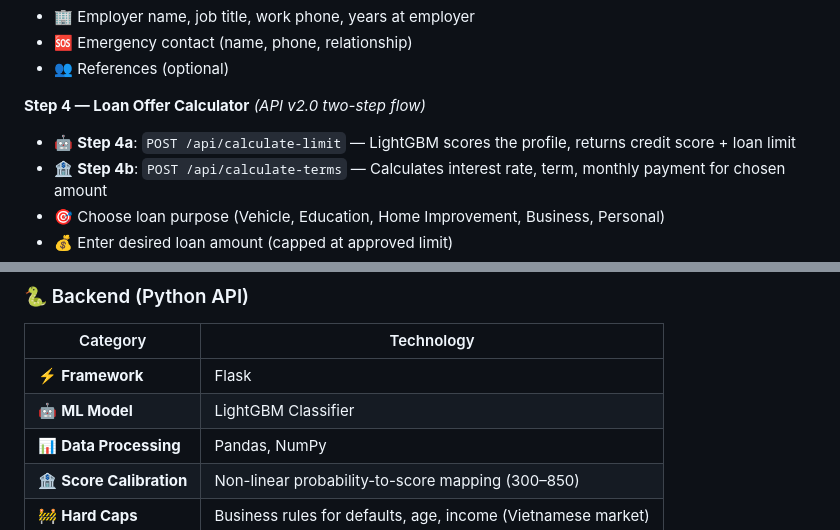
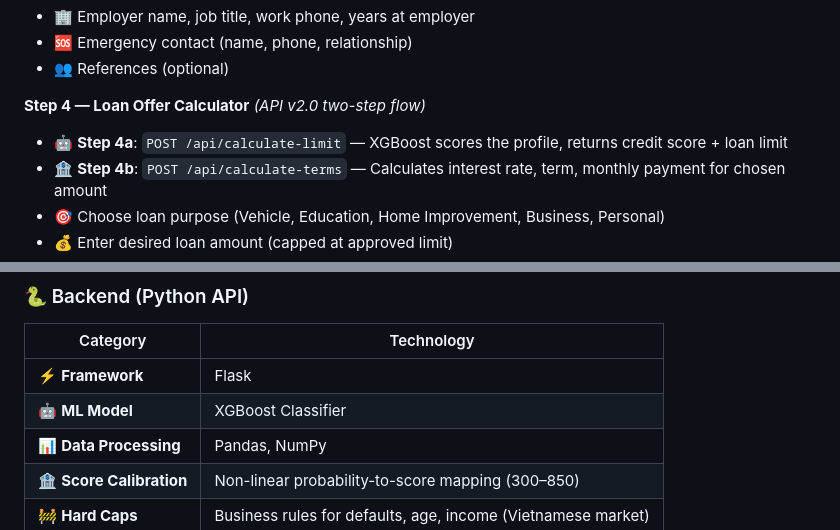
Before and after one commit to blacki0214/creditscoringapp, a Markdown page: README.md, 2 parts joined by grey strips. Drawn GitHub-style.

```diff
--- a/README.md
+++ b/README.md
@@ -115,7 +116,7 @@ This credit scoring application provides Vietnamese users with instant credit li
 - 👥 References (optional)
 
 **Step 4 — Loan Offer Calculator** *(API v2.0 two-step flow)*
-- 🤖 **Step 4a**: `POST /api/calculate-limit` — LightGBM scores the profile, returns credit score + loan limit
+- 🤖 **Step 4a**: `POST /api/calculate-limit` — XGBoost scores the profile, returns credit score + loan limit
 - 🏦 **Step 4b**: `POST /api/calculate-terms` — Calculates interest rate, term, monthly payment for chosen amount
 - 🎯 Choose loan purpose (Vehicle, Education, Home Improvement, Business, Personal)
 - 💰 Enter desired loan amount (capped at approved limit)
@@ -223,7 +229,7 @@ lib/
 | Category | Technology |
 |----------|------------|
 | ⚡ **Framework** | Flask |
-| 🤖 **ML Model** | LightGBM Classifier |
+| 🤖 **ML Model** | XGBoost Classifier |
 | 📊 **Data Processing** | Pandas, NumPy |
 | 🏦 **Score Calibration** | Non-linear probability-to-score mapping (300–850) |
 | 🚧 **Hard Caps** | Business rules for defaults, age, income (Vietnamese market) |
```
Also changed, not shown: other parts of README.md (+51 -14 lines).
